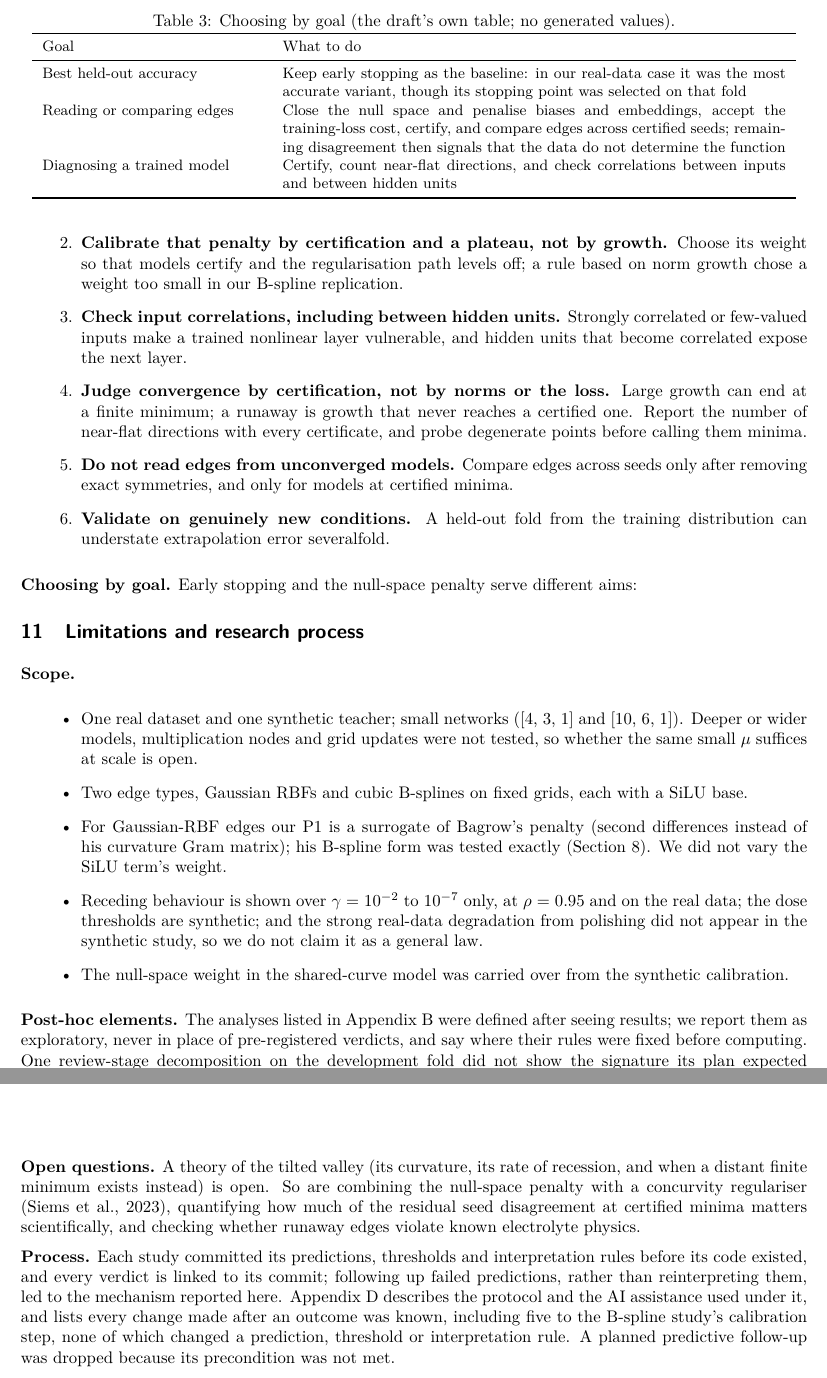
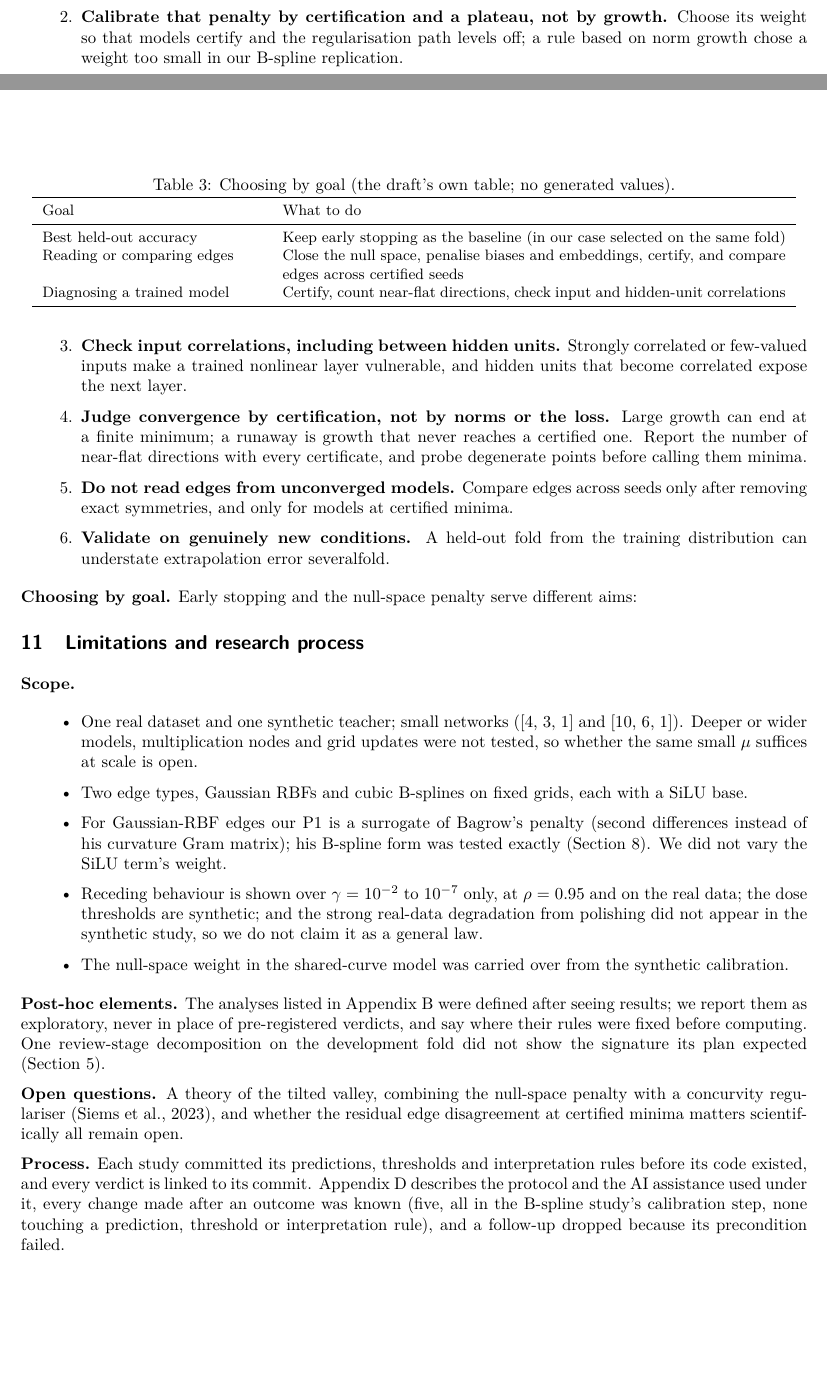
Before and after one commit to drgelavizhahmadi-dotcom/battery_hacketon, a LaTeX paper (paper2/tex/main.tex, which reads paper2/tex/body.tex): two parts of pages 12 and 13 of 38 before the commit and two parts of pages 11 and 12 of 37 after it, joined at a grey line, cut so that both start at the same text, the shorter picture padded with empty space. Compiled offline with pdfLaTeX.

Commit message:
paper2 TeX (draft rev 112): regenerated body and Appendix F
Co-Authored-By: Claude Opus 5.5 <noreply@anthropic.com>

```diff
--- a/paper2/tex/body.tex
+++ b/paper2/tex/body.tex
@@ -281,9 +281,9 @@ Against a regularised teacher, students recover its units and edges well, and th
   \toprule
   Goal & What to do \\
   \midrule
-  Best held-out accuracy & Keep early stopping as the baseline: in our real-data case it was the most accurate variant, though its stopping point was selected on that fold \\
-  Reading or comparing edges & Close the null space and penalise biases and embeddings, accept the training-loss cost, certify, and compare edges across certified seeds; remaining disagreement then signals that the data do not determine the function \\
-  Diagnosing a trained model & Certify, count near-flat directions, and check correlations between inputs and between hidden units \\
+  Best held-out accuracy & Keep early stopping as the baseline (in our case selected on the same fold) \\
+  Reading or comparing edges & Close the null space, penalise biases and embeddings, certify, and compare edges across certified seeds \\
+  Diagnosing a trained model & Certify, count near-flat directions, check input and hidden-unit correlations \\
   \bottomrule
   \end{tabular}
 \end{table}
@@ -302,6 +302,6 @@ Against a regularised teacher, students recover its units and edges well, and th
 
 \textbf{Post-hoc elements.} The analyses listed in Appendix B were defined after seeing results; we report them as exploratory, never in place of pre-registered verdicts, and say where their rules were fixed before computing. One review-stage decomposition on the development fold did not show the signature its plan expected (Section 5).
 
-\textbf{Open questions.} A theory of the tilted valley (its curvature, its rate of recession, and when a distant finite minimum exists instead) is open. So are combining the null-space penalty with a concurvity regulariser (Siems et al., 2023), quantifying how much of the residual seed disagreement at certified minima matters scientifically, and checking whether runaway edges violate known electrolyte physics.
+\textbf{Open questions.} A theory of the tilted valley, combining the null-space penalty with a concurvity regulariser (Siems et al., 2023), and whether the residual edge disagreement at certified minima matters scientifically all remain open.
 
-\textbf{Process.} Each study committed its predictions, thresholds and interpretation rules before its code existed, and every verdict is linked to its commit; following up failed predictions, rather than reinterpreting them, led to the mechanism reported here. Appendix D describes the protocol and the AI assistance used under it, and lists every change made after an outcome was known, including five to the B-spline study's calibration step, none of which changed a prediction, threshold or interpretation rule. A planned predictive follow-up was dropped because its precondition was not met.
+\textbf{Process.} Each study committed its predictions, thresholds and interpretation rules before its code existed, and every verdict is linked to its commit. Appendix D describes the protocol and the AI assistance used under it, every change made after an outcome was known (five, all in the B-spline study's calibration step, none touching a prediction, threshold or interpretation rule), and a follow-up dropped because its precondition failed.
```
Also changed, not shown: paper2/tex/appendixF.tex (+1 -1 lines), paper2/tex/body.tex (4 more changed lines).
